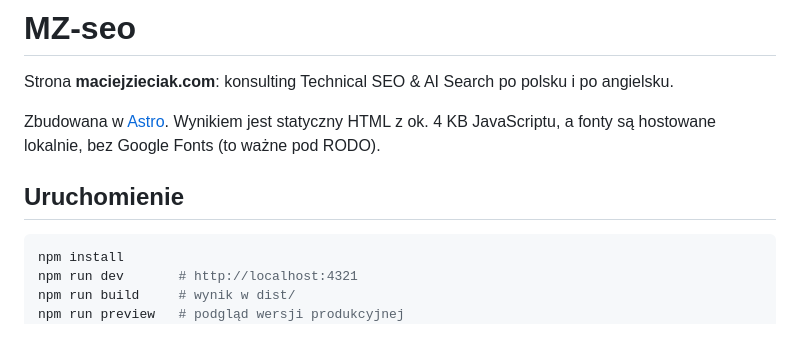
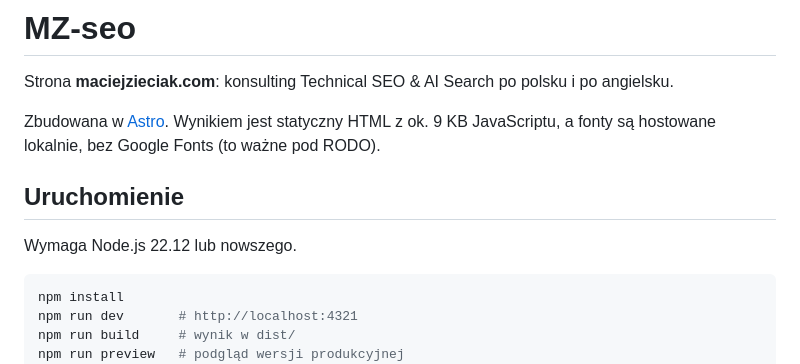
Before and after one commit to zagubiony99/projekt1, a Markdown page: README.md, the part around the change. Rendered like a GitHub page; blank space fills up the shorter version.

Commit message:
README: Node.js requirement and current JS size
Co-Authored-By: Claude Opus 5.5 <noreply@anthropic.com>
Claude-Session: https://claude.ai/code/session_0173YsSGFpzk1nU3va3rQVeU

````diff
--- a/README.md
+++ b/README.md
@@ -2,9 +2,11 @@
 
 Strona **maciejzieciak.com**: konsulting Technical SEO & AI Search po polsku i po angielsku.
 
-Zbudowana w [Astro](https://astro.build). Wynikiem jest statyczny HTML z ok. 4 KB JavaScriptu, a fonty są hostowane lokalnie, bez Google Fonts (to ważne pod RODO).
+Zbudowana w [Astro](https://astro.build). Wynikiem jest statyczny HTML z ok. 9 KB JavaScriptu, a fonty są hostowane lokalnie, bez Google Fonts (to ważne pod RODO).
 
 ## Uruchomienie
+
+Wymaga Node.js 22.12 lub nowszego.
 
 ```bash
 npm install
````
